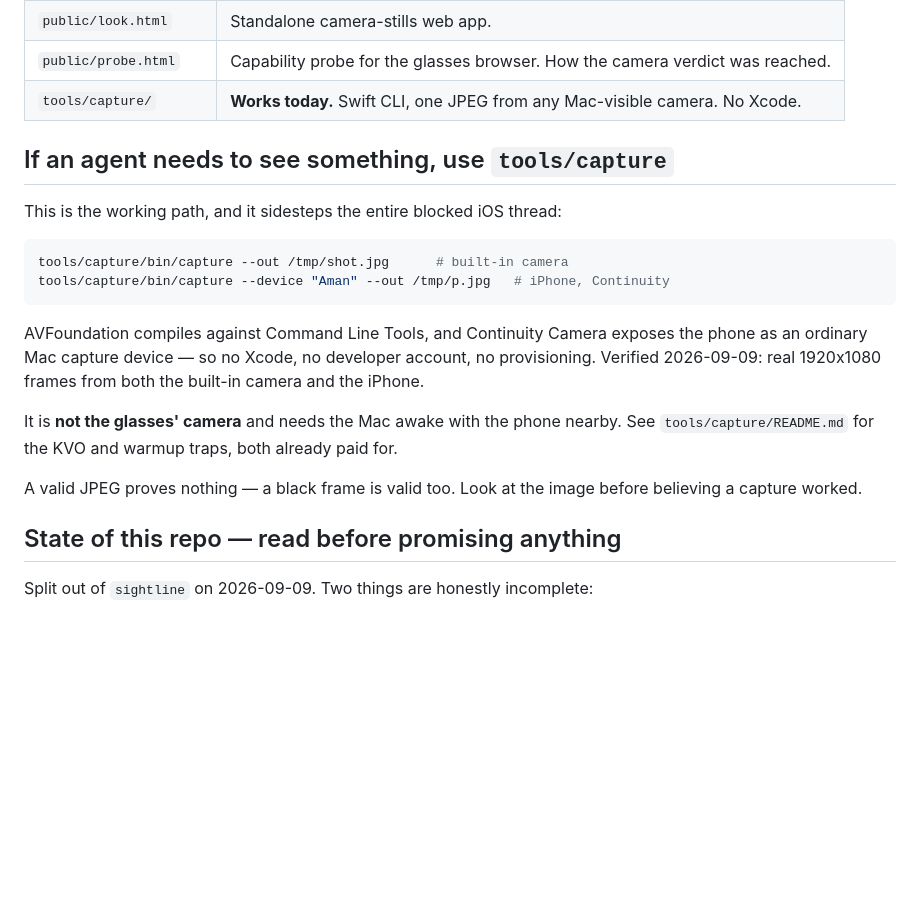
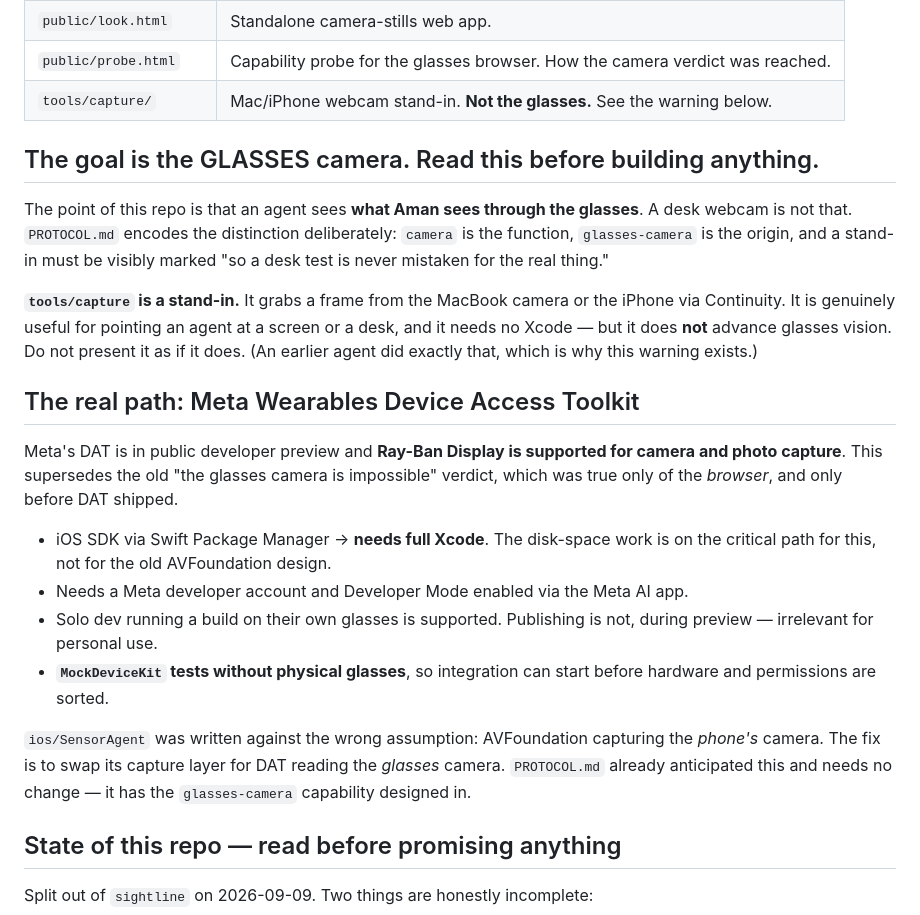
Before and after one commit to amanshah0729/vision, a Markdown page: CLAUDE.md, the part around the change. GitHub-like rendering; blank space fills up the shorter version.

Commit message:
Correct the record: the glasses camera is reachable via Meta DAT
Meta's Wearables Device Access Toolkit is in public developer preview and
Ray-Ban Display is supported for camera and photo capture. The old verdict
that the glasses camera was impossible was true only of the browser, and
only before DAT shipped.

Also demotes tools/capture to what it actually is - a desk webcam stand-in.
It was documented as though it delivered glasses vision, which is exactly
the confusion PROTOCOL.md warns against.

````diff
--- a/CLAUDE.md
+++ b/CLAUDE.md
@@ -19,26 +19,38 @@ mixed content is blocked.
 | `tools/fake-sensor.sh` | Impersonates the native client so the pipeline can be tested with no app. |
 | `public/look.html` | Standalone camera-stills web app. |
 | `public/probe.html` | Capability probe for the glasses browser. How the camera verdict was reached. |
-| `tools/capture/` | **Works today.** Swift CLI, one JPEG from any Mac-visible camera. No Xcode. |
+| `tools/capture/` | Mac/iPhone webcam stand-in. **Not the glasses.** See the warning below. |
 
-## If an agent needs to see something, use `tools/capture`
+## The goal is the GLASSES camera. Read this before building anything.
 
-This is the working path, and it sidesteps the entire blocked iOS thread:
+The point of this repo is that an agent sees **what Aman sees through the glasses**. A
+desk webcam is not that. `PROTOCOL.md` encodes the distinction deliberately: `camera` is
+the function, `glasses-camera` is the origin, and a stand-in must be visibly marked
+"so a desk test is never mistaken for the real thing."
 
-```bash
-tools/capture/bin/capture --out /tmp/shot.jpg      # built-in camera
-tools/capture/bin/capture --device "Aman" --out /tmp/p.jpg   # iPhone, Continuity
-```
+**`tools/capture` is a stand-in.** It grabs a frame from the MacBook camera or the iPhone
+via Continuity. It is genuinely useful for pointing an agent at a screen or a desk, and it
+needs no Xcode — but it does **not** advance glasses vision. Do not present it as if it
+does. (An earlier agent did exactly that, which is why this warning exists.)
 
-AVFoundation compiles against Command Line Tools, and Continuity Camera exposes the phone
-as an ordinary Mac capture device — so no Xcode, no developer account, no provisioning.
-Verified 2026-09-09: real 1920x1080 frames from both the built-in camera and the iPhone.
+## The real path: Meta Wearables Device Access Toolkit
 
-It is **not the glasses' camera** and needs the Mac awake with the phone nearby. See
-`tools/capture/README.md` for the KVO and warmup traps, both already paid for.
+Meta's DAT is in public developer preview and **Ray-Ban Display is supported for camera
+and photo capture**. This supersedes the old "the glasses camera is impossible" verdict,
+which was true only of the *browser*, and only before DAT shipped.
 
-A valid JPEG proves nothing — a black frame is valid too. Look at the image before
-believing a capture worked.
+- iOS SDK via Swift Package Manager → **needs full Xcode**. The disk-space work is on the
+  critical path for this, not for the old AVFoundation design.
+- Needs a Meta developer account and Developer Mode enabled via the Meta AI app.
+- Solo dev running a build on their own glasses is supported. Publishing is not, during
+  preview — irrelevant for personal use.
+- **`MockDeviceKit` tests without physical glasses**, so integration can start before
+  hardware and permissions are sorted.
+
+`ios/SensorAgent` was written against the wrong assumption: AVFoundation capturing the
+*phone's* camera. The fix is to swap its capture layer for DAT reading the *glasses*
+camera. `PROTOCOL.md` already anticipated this and needs no change — it has the
+`glasses-camera` capability designed in.
 
 ## State of this repo — read before promising anything
 
````
